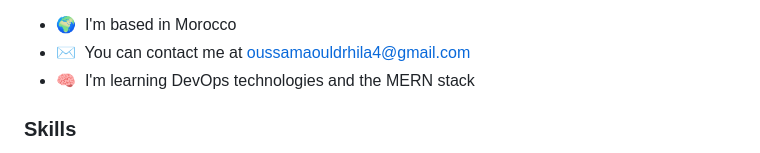
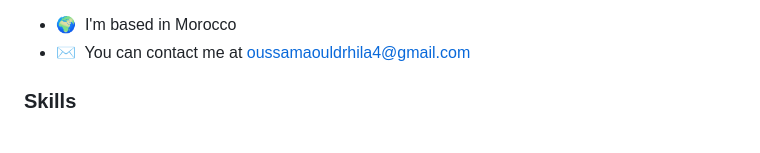
Before and after one commit to ousaro/ousaro, a Markdown page: README.md, the part around the change. Rendered like a GitHub page.

```diff
--- a/README.md
+++ b/README.md
@@ -8,7 +8,7 @@ Aspiring Cloud DevOps and Software Engineer | Passionate about learning and buil
 
 * 🌍  I'm based in Morocco
 * ✉️  You can contact me at [oussamaouldrhila4@gmail.com](mailto:oussamaouldrhila4@gmail.com)
-* 🧠  I'm learning DevOps technologies and the MERN stack
+
 
 ### Skills
 
```
